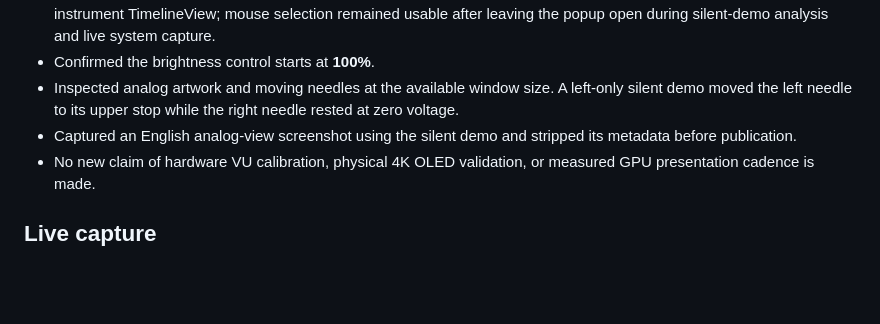
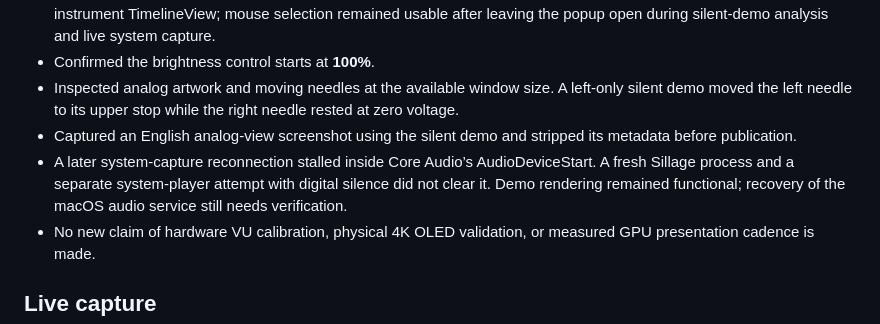
Before and after one commit to jorcau/sillage, a Markdown page: VALIDATION.md, the part around the change. Rendered like a GitHub page; blank space fills up the shorter version.

Commit message:
docs(validation): record system audio reconnection stall

```diff
--- a/VALIDATION.md
+++ b/VALIDATION.md
@@ -49,6 +49,7 @@ Initial measurement: **5 s of stereo audio analyzed in about 0.020 s**, includin
 - Confirmed the brightness control starts at **100%**.
 - Inspected analog artwork and moving needles at the available window size. A left-only silent demo moved the left needle to its upper stop while the right needle rested at zero voltage.
 - Captured an English analog-view screenshot using the silent demo and stripped its metadata before publication.
+- A later system-capture reconnection stalled inside Core Audio’s AudioDeviceStart. A fresh Sillage process and a separate system-player attempt with digital silence did not clear it. Demo rendering remained functional; recovery of the macOS audio service still needs verification.
 - No new claim of hardware VU calibration, physical 4K OLED validation, or measured GPU presentation cadence is made.
 
 ## Live capture
```
